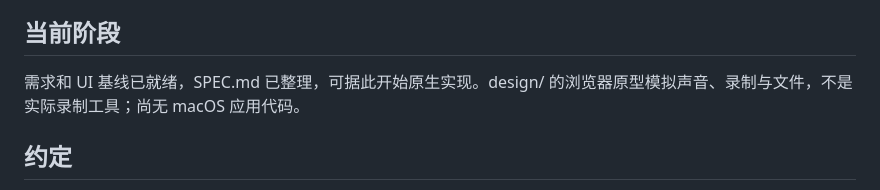
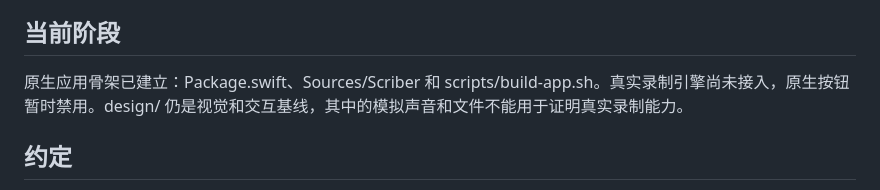
Before and after one commit to luyao618/dayscribe, a Markdown page: CLAUDE.md, the part around the change. Drawn GitHub-style.

```diff
--- a/CLAUDE.md
+++ b/CLAUDE.md
@@ -32,7 +32,7 @@ Scriber 是用户提出的候选名称，目前用作工作名。
 
 ## 当前阶段
 
-需求和 UI 基线已就绪，SPEC.md 已整理，可据此开始原生实现。design/ 的浏览器原型模拟声音、录制与文件，不是实际录制工具；尚无 macOS 应用代码。
+原生应用骨架已建立：Package.swift、Sources/Scriber 和 scripts/build-app.sh。真实录制引擎尚未接入，原生按钮暂时禁用。design/ 仍是视觉和交互基线，其中的模拟声音和文件不能用于证明真实录制能力。
 
 ## 约定
 
```
Also changed, not shown: README.md (+9 -1 lines), SPEC.md (+1 -1 lines), docs/VALIDATION.md (added, +20 -0 lines), docs/screenshots/native-shell.png (added), 8 other files.
